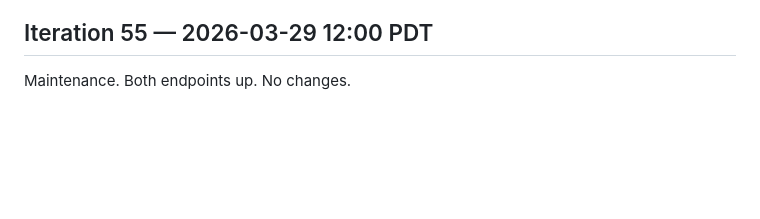
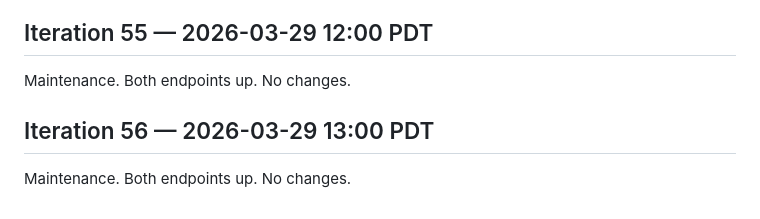
Before and after one commit to uw-math-ai/VeriDeepResearch, a Markdown page: log.md, the part around the change. GitHub-like rendering; blank space fills up the shorter version.

Commit message:
Iteration 56: maintenance
Co-Authored-By: Claude Opus 4.6 (1M context) <noreply@anthropic.com>

```diff
--- a/log.md
+++ b/log.md
@@ -1125,3 +1125,7 @@ Maintenance. Both endpoints up. No changes.
 ## Iteration 55 — 2026-03-29 12:00 PDT
 
 Maintenance. Both endpoints up. No changes.
+
+## Iteration 56 — 2026-03-29 13:00 PDT
+
+Maintenance. Both endpoints up. No changes.
```
